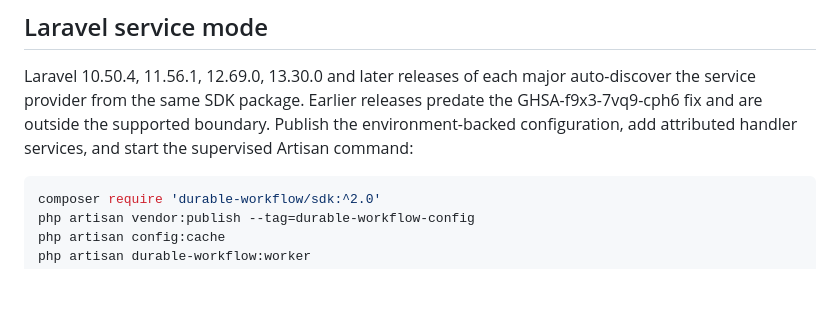
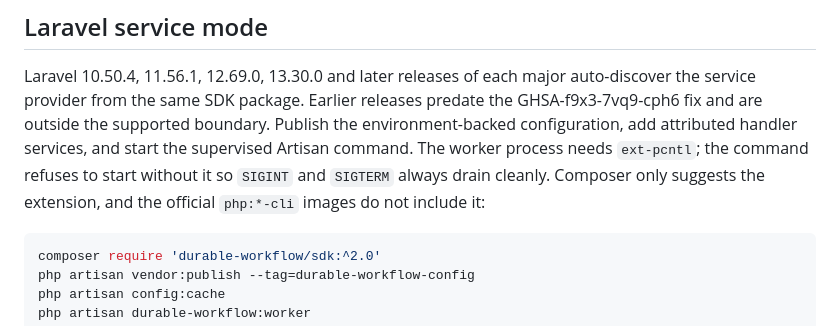
Before and after one commit to durable-workflow/sdk-php, a Markdown page: docs/sdk-reference.md, the part around the change. GitHub-like rendering; blank space fills up the shorter version.

Commit message:
List ext-pcntl as a Laravel worker prerequisite
The Laravel adoption guide never said the Artisan worker needs
ext-pcntl, so a first-time adopter finished the whole setup and then
hit FrameworkRuntimeException on `durable-workflow:worker`. Composer
only suggests the extension and the official php:*-cli images omit it.

Path B now has a checkpoint step before the worker starts. It tests the
same two functions the bridge checks, names the docker-php-ext-install
fix, and covers a disable_functions block. The HTTP hosting section and
the Laravel section of the SDK reference state the requirement too.

Fixes #253

Co-Authored-By: Claude Opus 5.5 <noreply@anthropic.com>

````diff
--- a/docs/sdk-reference.md
+++ b/docs/sdk-reference.md
@@ -626,7 +626,10 @@ Laravel 10.50.4, 11.56.1, 12.69.0, 13.30.0 and later releases of each major
 auto-discover the service provider from the same SDK package. Earlier releases
 predate the GHSA-f9x3-7vq9-cph6 fix and are outside the supported boundary.
 Publish the environment-backed configuration, add attributed handler services,
-and start the supervised Artisan command:
+and start the supervised Artisan command. The worker process needs `ext-pcntl`;
+the command refuses to start without it so `SIGINT` and `SIGTERM` always drain
+cleanly. Composer only suggests the extension, and the official `php:*-cli`
+images do not include it:
 
 ```bash
 composer require 'durable-workflow/sdk:^2.0'
````
Also changed, not shown: 1 other file.
